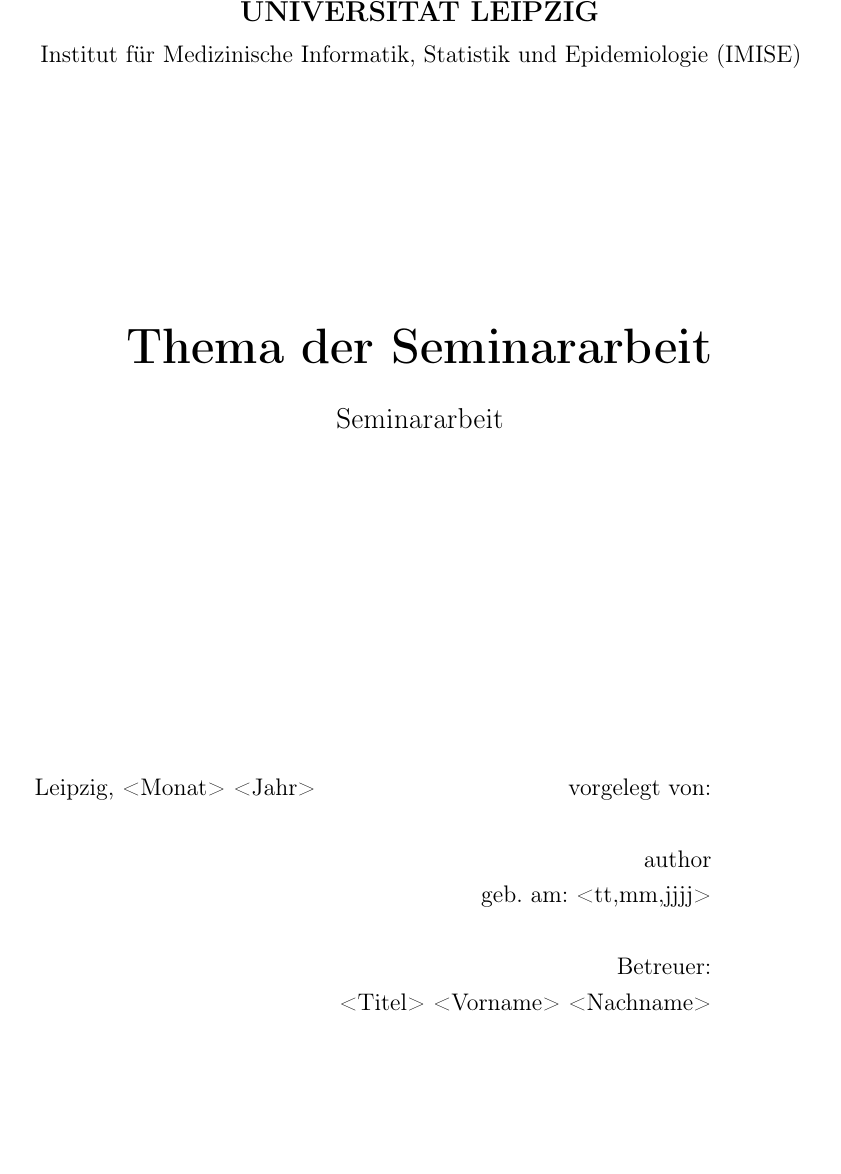
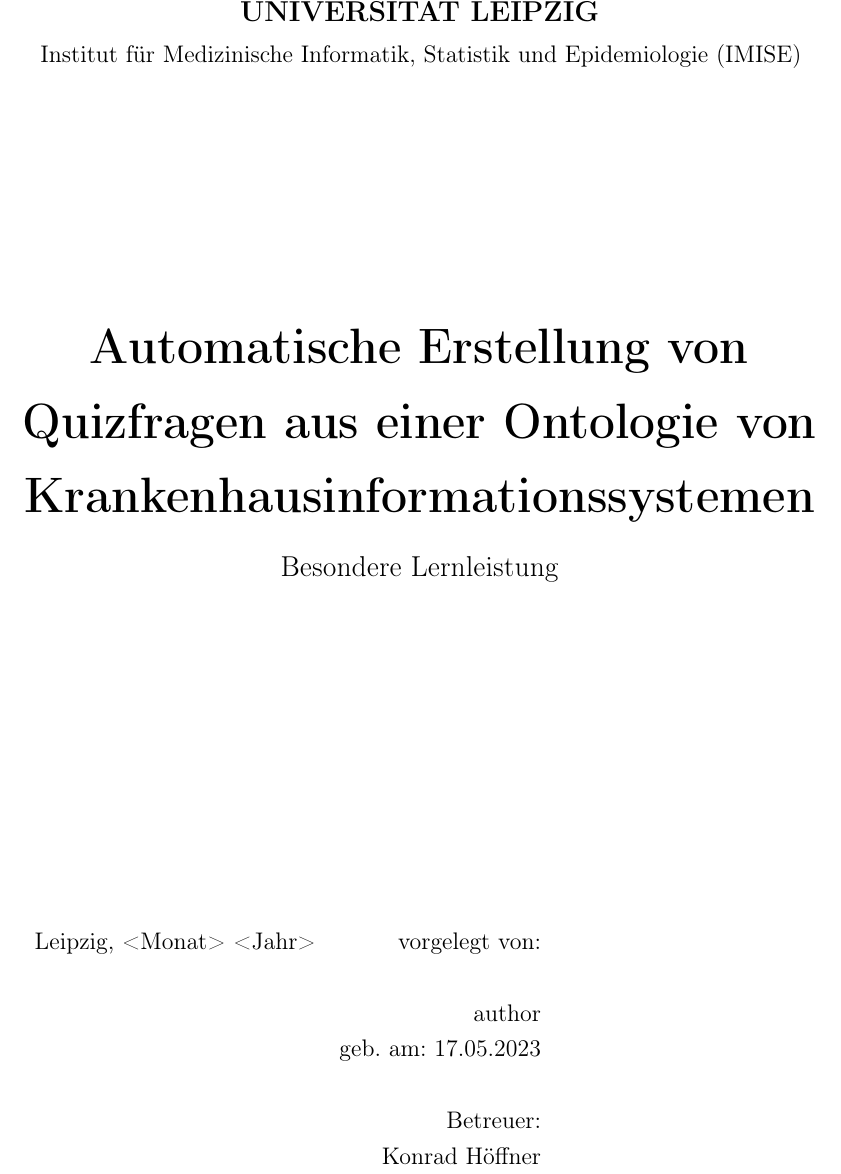
Before and after one commit to cubexy/BeLL, a LaTeX document (bell.tex): part of page 1 of 8, cut so that both start at the same text, the shorter picture padded with empty space. Compiled offline with pdfLaTeX.

Commit message:
add author

```diff
--- a/bell.tex
+++ b/bell.tex
@@ -22,7 +22,7 @@
 \daurl{he}{http://www.snik.eu/ontology/he/}
 \daurl{it4it}{http://www.snik.eu/ontology/it4it/}
 \daurl{meta}{http://www.snik.eu/ontology/meta/}
-\author{Vorname Name}
+\author{Max Niclas Wächtler}
 %\newcommand\todo[1]{\textcolor{teal}{#1}}%show comments for students, comment out for finished work or remove the todo statements and their content
 \newcommand\todo[1]{}%hide comments for students, uncomment for the finished work
 %remove "Kapitel X" headers *****
@@ -42,9 +42,9 @@ Institut für Medizinische Informatik, Statistik und Epidemiologie (IMISE)
 
 \vspace*{4cm}
 
-{\Huge\textbf{Thema der Seminararbeit}\\}
+{\Huge\textbf{Automatische Erstellung von Quizfragen aus einer Ontologie von Krankenhausinformationssystemen}\\}
 \vspace{0.5cm}
-{\large Seminararbeit}\\
+{\large Besondere Lernleistung}\\
 \vspace{2cm}
 \todo{15--20 Seiten. Zwei Möglichkeiten:\\
 (1) Vergleich, Zusammenfassung und \textbf{eigene} Bewertung zweier wissenschaftlicher Paper.\\
@@ -57,10 +57,10 @@ Institut für Medizinische Informatik, Statistik und Epidemiologie (IMISE)
 Leipzig, <Monat> <Jahr>		&vorgelegt von:\\
 \\
 				&\makeatletter \@author \makeatother\\
-				&geb. am: <tt,mm,jjjj>\\
+				&geb. am: 17.05.2023\\
 \\
 				&Betreuer:\\
-				&<Titel> <Vorname> <Nachname>\\
+				&Konrad Höffner\\
 \end{tabularx}
 \vspace{1cm}
 
```
Also changed, not shown: bell.pdf (added).
